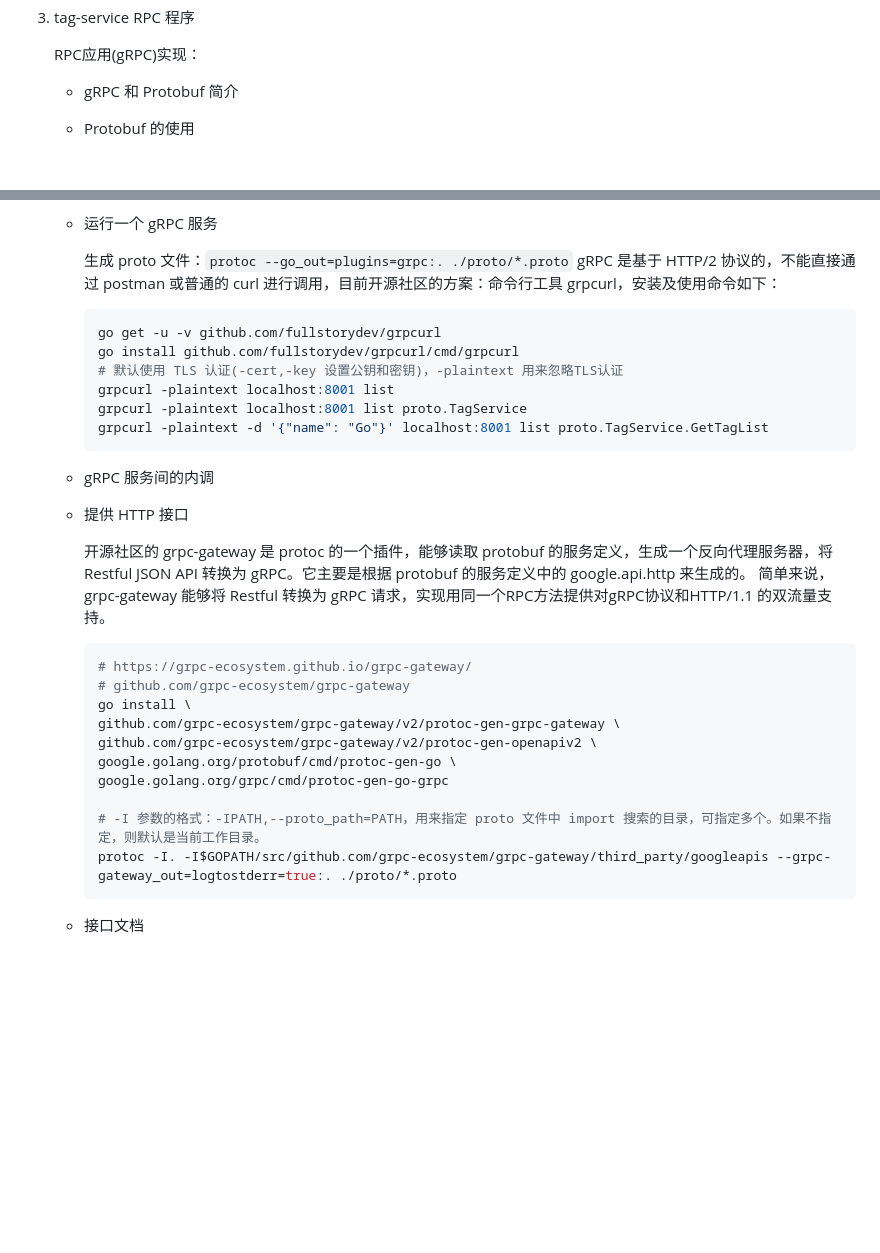
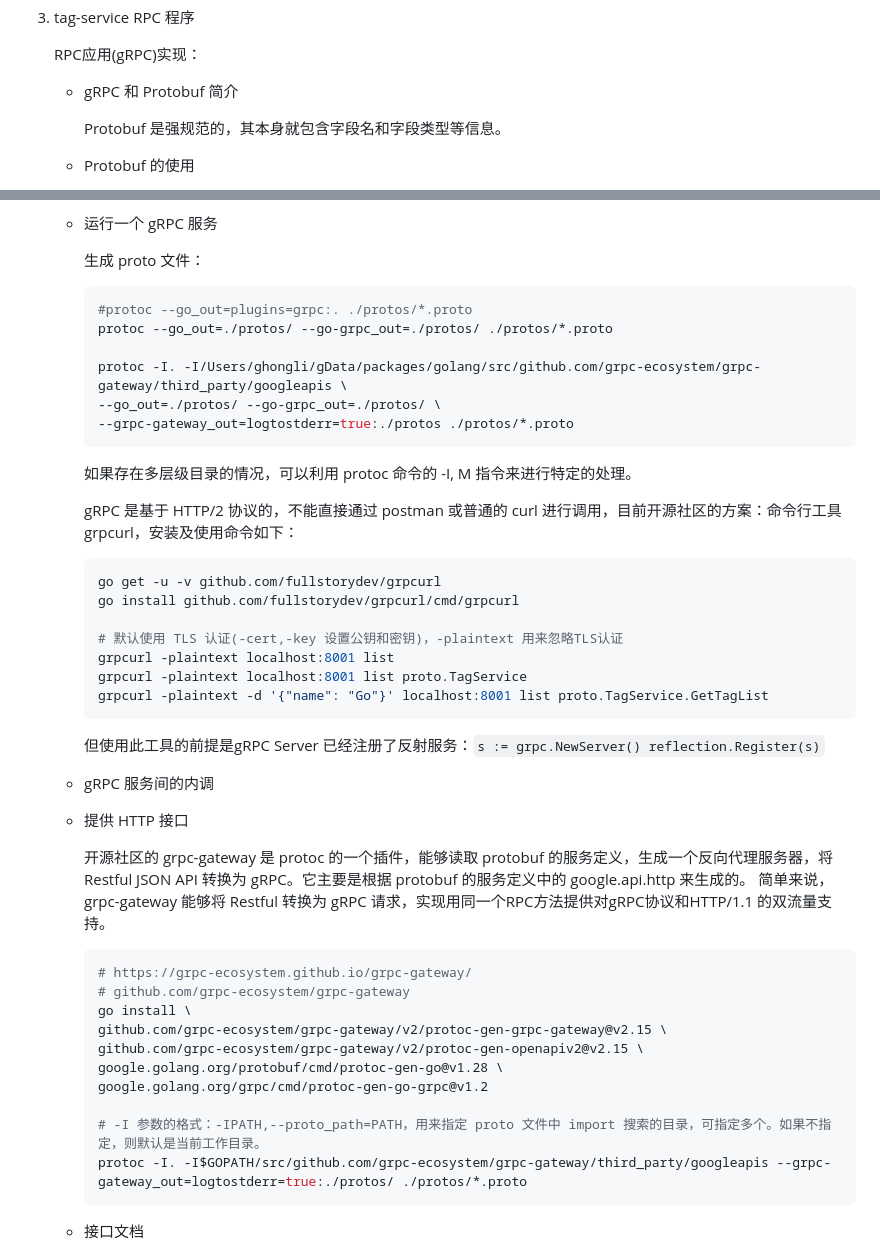
Before and after one commit to dapings/examples, a Markdown page: go-programing-tour-2023/README.md, 2 parts joined by grey strips. Drawn GitHub-style; blank space fills up the shorter version.

````diff
--- a/go-programing-tour-2023/README.md
+++ b/go-programing-tour-2023/README.md
@@ -86,6 +90,9 @@
 
    RPC应用(gRPC)实现：
    - gRPC 和 Protobuf 简介
+
+     Protobuf 是强规范的，其本身就包含字段名和字段类型等信息。
+
    - Protobuf 的使用
 
      protoc 是 protobuf 的编译器，是用 C++ 编写的，其主要功能是编译 .proto 文件。
@@ -146,16 +153,28 @@
 
    - 运行一个 gRPC 服务
 
-     生成 proto 文件：`protoc --go_out=plugins=grpc:. ./proto/*.proto`
+     生成 proto 文件：
+     ```shell
+     #protoc --go_out=plugins=grpc:. ./protos/*.proto
+     protoc --go_out=./protos/ --go-grpc_out=./protos/ ./protos/*.proto
+
+     protoc -I. -I/Users/ghongli/gData/packages/golang/src/github.com/grpc-ecosystem/grpc-gateway/third_party/googleapis \
+     --go_out=./protos/ --go-grpc_out=./protos/ \
+     --grpc-gateway_out=logtostderr=true:./protos ./protos/*.proto
+     ```
+     如果存在多层级目录的情况，可以利用 protoc 命令的 -I, M 指令来进行特定的处理。
+
      gRPC 是基于 HTTP/2 协议的，不能直接通过 postman 或普通的 curl 进行调用，目前开源社区的方案：命令行工具 grpcurl，安装及使用命令如下：
      ```shell
      go get -u -v github.com/fullstorydev/grpcurl
      go install github.com/fullstorydev/grpcurl/cmd/grpcurl
+
      # 默认使用 TLS 认证(-cert,-key 设置公钥和密钥)，-plaintext 用来忽略TLS认证
      grpcurl -plaintext localhost:8001 list
      grpcurl -plaintext localhost:8001 list proto.TagService
      grpcurl -plaintext -d '{"name": "Go"}' localhost:8001 list proto.TagService.GetTagList
      ```
+     但使用此工具的前提是gRPC Server 已经注册了反射服务：`s := grpc.NewServer() reflection.Register(s)`
 
    - gRPC 服务间的内调
    - 提供 HTTP 接口
@@ -166,13 +185,13 @@
      # https://grpc-ecosystem.github.io/grpc-gateway/
      # github.com/grpc-ecosystem/grpc-gateway
      go install \
-     github.com/grpc-ecosystem/grpc-gateway/v2/protoc-gen-grpc-gateway \
-     github.com/grpc-ecosystem/grpc-gateway/v2/protoc-gen-openapiv2 \
-     google.golang.org/protobuf/cmd/protoc-gen-go \
-     google.golang.org/grpc/cmd/protoc-gen-go-grpc
+     github.com/grpc-ecosystem/grpc-gateway/v2/protoc-gen-grpc-gateway@v2.15 \
+     github.com/grpc-ecosystem/grpc-gateway/v2/protoc-gen-openapiv2@v2.15 \
+     google.golang.org/protobuf/cmd/protoc-gen-go@v1.28 \
+     google.golang.org/grpc/cmd/protoc-gen-go-grpc@v1.2
 
      # -I 参数的格式：-IPATH,--proto_path=PATH，用来指定 proto 文件中 import 搜索的目录，可指定多个。如果不指定，则默认是当前工作目录。
-     protoc -I. -I$GOPATH/src/github.com/grpc-ecosystem/grpc-gateway/third_party/googleapis --grpc-gateway_out=logtostderr=true:. ./proto/*.proto
+     protoc -I. -I$GOPATH/src/github.com/grpc-ecosystem/grpc-gateway/third_party/googleapis --grpc-gateway_out=logtostderr=true:./protos/ ./protos/*.proto
      ```
 
    - 接口文档
````
Also changed, not shown: other parts of go-programing-tour-2023/README.md (+46 -1 lines).
